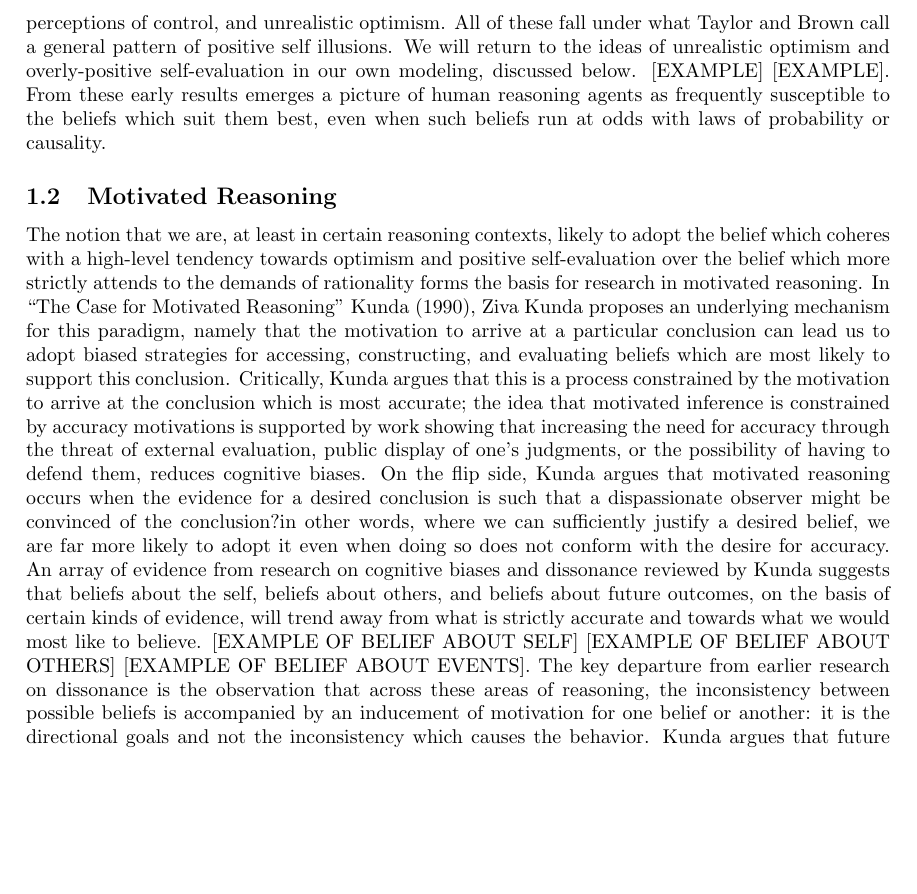
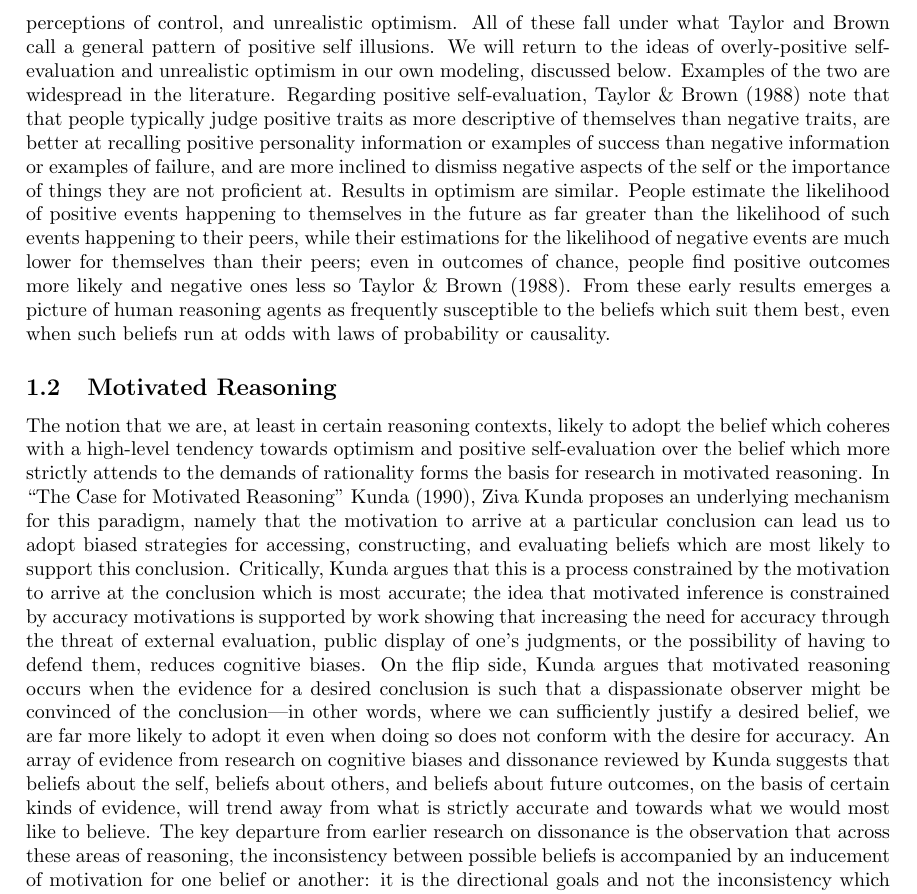
Before and after one commit to algekalipso1/motivated_reasoning, a LaTeX document (paper/motivation.tex): part of page 2 of 10, cut so that both start at the same text, the shorter picture padded with empty space. Compiled offline with pdfLaTeX.

Commit message:
small changes to intro

```diff
--- a/paper/motivation.tex
+++ b/paper/motivation.tex
@@ -67,10 +67,10 @@ Research in motivated reasoning explores the intuitive idea that we are more lik
 \subsection{Background: Dissonance and Optimism}
 Current theories about motivated reasoning emerged from earlier work on cognitive dissonance and optimism biases. Research done in the tradition of cognitive dissonance suggests some relationship between effort and subjective probability of events occuring. In \citet{Yaryan1961}, people who exerted energy memorizing lists in preparation for an uncertain future event (a ``pop-quiz") believed more strongly that the event would occur in comparison to subjects who only had to read over the lists in preparation. \citet{Arrowood1966} suggest the Yaryan and Festinger (1961) effect may in part be due to additional cues that the manipulation of effort may have afforded. In addition, they suggest the anticipation of effort expense is sufficient to manipulate subjective probability. They replicated the basic setup of Yaryan and Festinger (1961) with 110 (71 female) undergraduates. They used the same 6-point forced-choice scale which had no option for ``equal likelihood''. However, about 10\% of subjects responded with a write-in answer for ``equal likelihood''. Within the high anticipated effort group, 35 thought they would take the test they studied for, while only 14 thought they would take the other test, and 6 responded equal likelihood (64\%-25\%-11\%) vs. 23-28-1 (44\%-54\%-2\%). The participants were also instructed to write down the percentage of people present that would have to take the various tests (``objective probability''). Those estimates do not differ appreciably from 50\%-50\%.
 
-In a more contemporary literature, these findings may be referred to as the optimism bias, insofar as effort or expected effort can be construed as a cost and the opportunity to demonstrate one?s ability can be construed as a reward. The term optimism bias is defined broadly as ``the tendency to think that risk is less for oneself than for one's peers'' \citet{Klein2002}. In this literature, there is a suggested association between the optimistic bias and perceived control over the future event in question. Within this space, \citet{Taylor1988} discuss results challenging the notion that ``accurate perceptions of the self, the world, and the future are essential for mental health''. In particular, they outline three trends in reasoning that contradict this notion of human psychology as consistently in tune with reality: unrealistically positive self-evaluations, exaggerated perceptions of control, and unrealistic optimism. All of these fall under what Taylor and Brown call a general pattern of positive self illusions. We will return to the ideas of unrealistic optimism and overly-positive self-evaluation in our own modeling, discussed below. [EXAMPLE] [EXAMPLE]. From these early results emerges a picture of human reasoning agents as frequently susceptible to the beliefs which suit them best, even when such beliefs run at odds with laws of probability or causality.
+In a more contemporary literature, these findings may be referred to as the optimism bias, insofar as effort or expected effort can be construed as a cost and the opportunity to demonstrate one?s ability can be construed as a reward. The term optimism bias is defined broadly as ``the tendency to think that risk is less for oneself than for one's peers'' \citet{Klein2002}. In this literature, there is a suggested association between the optimistic bias and perceived control over the future event in question. Within this space, \citet{Taylor1988} discuss results challenging the notion that ``accurate perceptions of the self, the world, and the future are essential for mental health''. In particular, they outline three trends in reasoning that contradict this notion of human psychology as consistently in tune with reality: unrealistically positive self-evaluations, exaggerated perceptions of control, and unrealistic optimism. All of these fall under what Taylor and Brown call a general pattern of positive self illusions. We will return to the ideas of overly-positive self-evaluation and unrealistic optimism in our own modeling, discussed below. Examples of the two are widespread in the literature. Regarding positive self-evaluation, \citet{Taylor1988} note that that people typically judge positive traits as more descriptive of themselves than negative traits, are better at recalling positive personality information or examples of success than negative information or examples of failure, and are more inclined to dismiss negative aspects of the self or the importance of things they are not proficient at. Results in optimism are similar. People estimate the likelihood of positive events happening to themselves in the future as far greater than the likelihood of such events happening to their peers, while their estimations for the likelihood of negative events are much lower for themselves than their peers; even in outcomes of chance, people find positive outcomes more likely and negative ones less so \citet{Taylor1988}. From these early results emerges a picture of human reasoning agents as frequently susceptible to the beliefs which suit them best, even when such beliefs run at odds with laws of probability or causality.
 
 \subsection{Motivated Reasoning}
-The notion that we are, at least in certain reasoning contexts, likely to adopt the belief which coheres with a high-level tendency towards optimism and positive self-evaluation over the belief which more strictly attends to the demands of rationality forms the basis for research in motivated reasoning. In ``The Case for Motivated Reasoning'' \citet{Kunda1990}, Ziva Kunda proposes an underlying mechanism for this paradigm, namely that the motivation to arrive at a particular conclusion can lead us to adopt biased strategies for accessing, constructing, and evaluating beliefs which are most likely to support this conclusion. Critically, Kunda argues that this is a process constrained by the motivation to arrive at the conclusion which is most accurate; the idea that motivated inference is constrained by accuracy motivations is supported by work showing that increasing the need for accuracy through the threat of external evaluation, public display of one's judgments, or the possibility of having to defend them, reduces cognitive biases. On the flip side, Kunda argues that motivated reasoning occurs when the evidence for a desired conclusion is such that a dispassionate observer might be convinced of the conclusion?in other words, where we can sufficiently justify a desired belief, we are far more likely to adopt it even when doing so does not conform with the desire for accuracy. An array of evidence from research on cognitive biases and dissonance reviewed by Kunda suggests that beliefs about the self, beliefs about others, and beliefs about future outcomes, on the basis of certain kinds of evidence, will trend away from what is strictly accurate and towards what we would most like to believe. [EXAMPLE OF BELIEF ABOUT SELF] [EXAMPLE OF BELIEF ABOUT OTHERS] [EXAMPLE OF BELIEF ABOUT EVENTS]. The key departure from earlier research on dissonance is the observation that across these areas of reasoning, the inconsistency between possible beliefs is accompanied by an inducement of motivation for one belief or another: it is the directional goals and not the inconsistency which causes the behavior. Kunda argues that future research in this domain ought to address the biased mechanisms of memory access, evidence, and evaluation which seem to support the formation of motivated beliefs.
+The notion that we are, at least in certain reasoning contexts, likely to adopt the belief which coheres with a high-level tendency towards optimism and positive self-evaluation over the belief which more strictly attends to the demands of rationality forms the basis for research in motivated reasoning. In ``The Case for Motivated Reasoning'' \citet{Kunda1990}, Ziva Kunda proposes an underlying mechanism for this paradigm, namely that the motivation to arrive at a particular conclusion can lead us to adopt biased strategies for accessing, constructing, and evaluating beliefs which are most likely to support this conclusion. Critically, Kunda argues that this is a process constrained by the motivation to arrive at the conclusion which is most accurate; the idea that motivated inference is constrained by accuracy motivations is supported by work showing that increasing the need for accuracy through the threat of external evaluation, public display of one's judgments, or the possibility of having to defend them, reduces cognitive biases. On the flip side, Kunda argues that motivated reasoning occurs when the evidence for a desired conclusion is such that a dispassionate observer might be convinced of the conclusion---in other words, where we can sufficiently justify a desired belief, we are far more likely to adopt it even when doing so does not conform with the desire for accuracy. An array of evidence from research on cognitive biases and dissonance reviewed by Kunda suggests that beliefs about the self, beliefs about others, and beliefs about future outcomes, on the basis of certain kinds of evidence, will trend away from what is strictly accurate and towards what we would most like to believe. The key departure from earlier research on dissonance is the observation that across these areas of reasoning, the inconsistency between possible beliefs is accompanied by an inducement of motivation for one belief or another: it is the directional goals and not the inconsistency which causes the behavior. Kunda argues that future research in this domain ought to address the biased mechanisms of memory access, evidence, and evaluation which seem to support the formation of motivated beliefs.
 \section{Methodology: Prior Motivations and Minimal groups}
 The goal of further dissecting the motivated reasoning process raises questions about how best to test hypotheses in this domain, drawing on and altering earlier paradigms in dissonance research. If we take the basic elements of motivated reasoning to be i.) the desire to arrive at a certain conclusion, ii.) a set of available conclusions in which the one desired is not necessarily consistent with the desire for accuracy, and iii.) some evidence on which we are asked to base a conclusion, experiments in motivated reasoning will control for some of these while manipulating others. Doing so raises certain methodological challenges, most notably the question of how best to generate the first component above in a way that allows for control and manipulation groups. Research on motivated cognition has taken two tacks at resolving this possible confound. The first is to select an issue around which we expect some people to have a pre-existing motivation, and the second is to induce motivation in artificial contexts.
 \subsection{Prior Motivation}
```
Also changed, not shown: paper/motivation.pdf, 3 other files.
